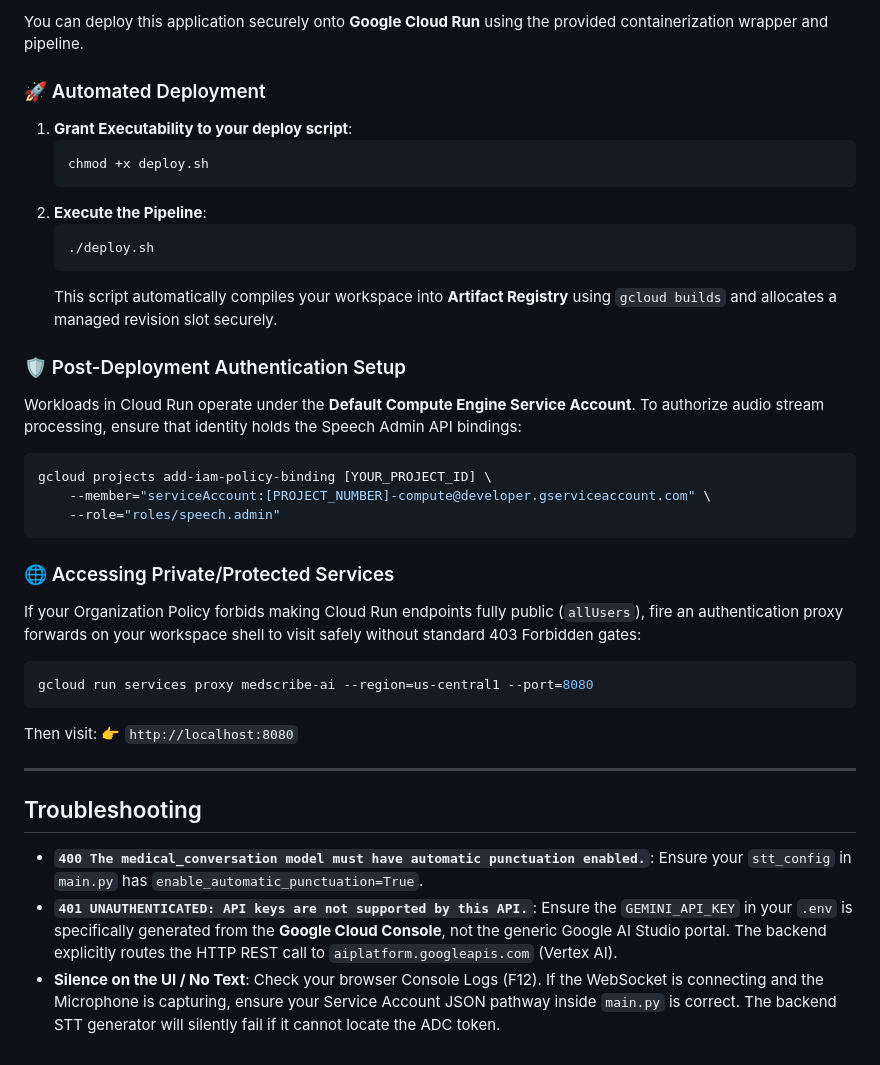
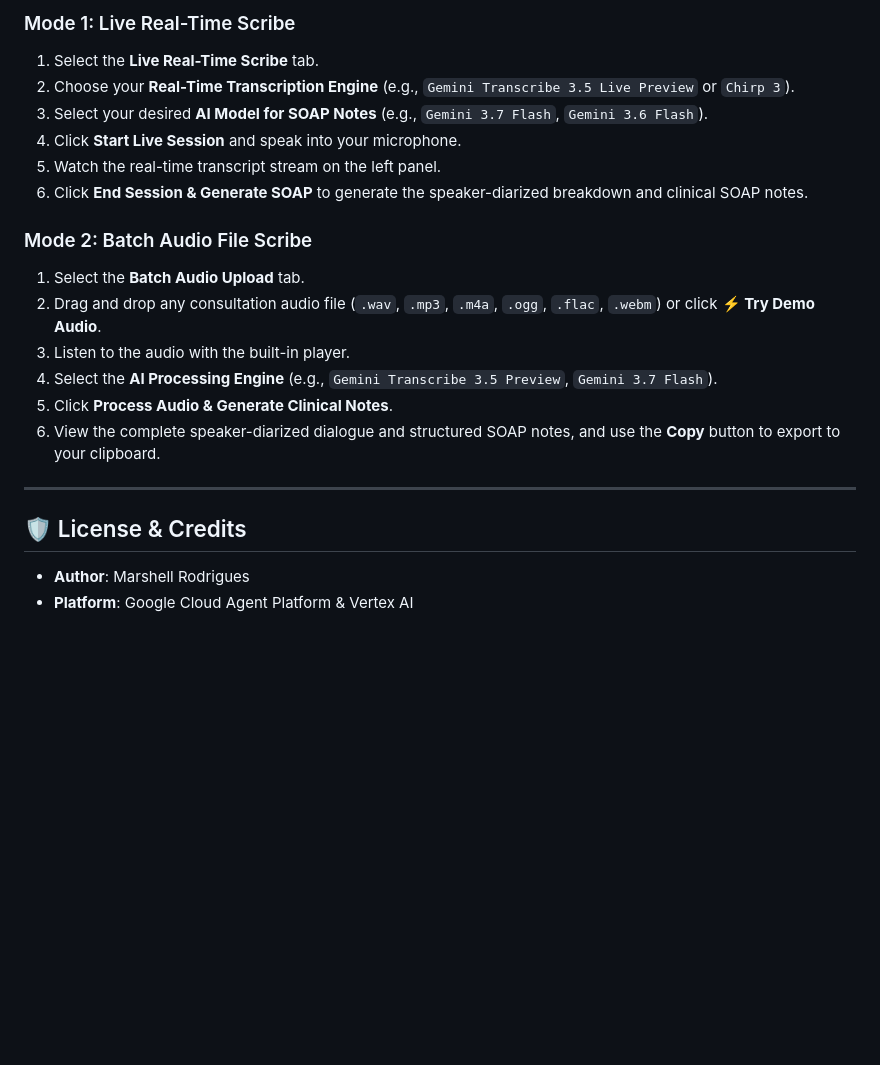
Before and after one commit to marshell08/GCP-MedScribe-AI, a Markdown page: README.md, the part around one of its changes. Rendered like a GitHub page; blank space fills up the shorter version.

````diff
--- a/README.md
+++ b/README.md
@@ -132,36 +144,23 @@ The account triggering the terminal commands requires:
 
-You can deploy this application securely onto **Google Cloud Run** using the provided containerization wrapper and pipeline.
+### Mode 1: Live Real-Time Scribe
+1. Select the **Live Real-Time Scribe** tab.
+2. Choose your **Real-Time Transcription Engine** (e.g., `Gemini Transcribe 3.5 Live Preview` or `Chirp 3`).
+3. Select your desired **AI Model for SOAP Notes** (e.g., `Gemini 3.7 Flash`, `Gemini 3.6 Flash`).
+4. Click **Start Live Session** and speak into your microphone.
+5. Watch the real-time transcript stream on the left panel.
+6. Click **End Session & Generate SOAP** to generate the speaker-diarized breakdown and clinical SOAP notes.
 
-### 🚀 Automated Deployment
-1.  **Grant Executability to your deploy script**:
-    ```bash
-    chmod +x deploy.sh
-    ```
-2.  **Execute the Pipeline**:
-    ```bash
-    ./deploy.sh
-    ```
-    This script automatically compiles your workspace into **Artifact Registry** using `gcloud builds` and allocates a managed revision slot securely.
-
-### 🛡️ Post-Deployment Authentication Setup
-Workloads in Cloud Run operate under the **Default Compute Engine Service Account**. To authorize audio stream processing, ensure that identity holds the Speech Admin API bindings:
-```bash
-gcloud projects add-iam-policy-binding [YOUR_PROJECT_ID] \
-    --member="serviceAccount:[PROJECT_NUMBER]-compute@developer.gserviceaccount.com" \
-    --role="roles/speech.admin"
-```
-
-### 🌐 Accessing Private/Protected Services
-If your Organization Policy forbids making Cloud Run endpoints fully public (`allUsers`), fire an authentication proxy forwards on your workspace shell to visit safely without standard 403 Forbidden gates:
-```bash
-gcloud run services proxy medscribe-ai --region=us-central1 --port=8080
-```
-Then visit: 👉 `http://localhost:8080`
+### Mode 2: Batch Audio File Scribe
+1. Select the **Batch Audio Upload** tab.
+2. Drag and drop any consultation audio file (`.wav`, `.mp3`, `.m4a`, `.ogg`, `.flac`, `.webm`) or click **⚡ Try Demo Audio**.
+3. Listen to the audio with the built-in player.
+4. Select the **AI Processing Engine** (e.g., `Gemini Transcribe 3.5 Preview`, `Gemini 3.7 Flash`).
+5. Click **Process Audio & Generate Clinical Notes**.
+6. View the complete speaker-diarized dialogue and structured SOAP notes, and use the **Copy** button to export to your clipboard.
 
 ---
 
-## Troubleshooting
+## 🛡️ License & Credits
 
-- **`400 The medical_conversation model must have automatic punctuation enabled.`**: Ensure your `stt_config` in `main.py` has `enable_automatic_punctuation=True`.
-- **`401 UNAUTHENTICATED: API keys are not supported by this API.`**: Ensure the `GEMINI_API_KEY` in your `.env` is specifically generated from the **Google Cloud Console**, not the generic Google AI Studio portal. The backend explicitly routes the HTTP REST call to `aiplatform.googleapis.com` (Vertex AI).
-- **Silence on the UI / No Text**: Check your browser Console Logs (F12). If the WebSocket is connecting and the Microphone is capturing, ensure your Service Account JSON pathway inside `main.py` is correct. The backend STT generator will silently fail if it cannot locate the ADC token.
+- **Author**: Marshell Rodrigues
+- **Platform**: Google Cloud Agent Platform & Vertex AI
````
Also changed, not shown: other parts of README.md (+100 -88 lines).
